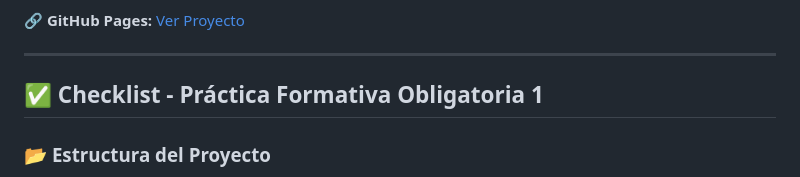
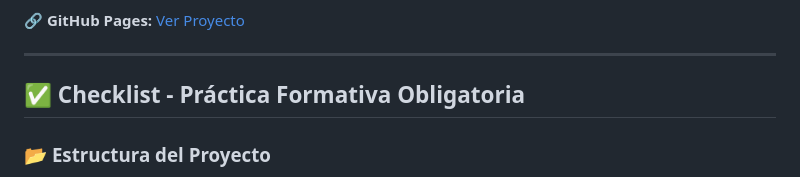
Before and after one commit to GustavoBaranda/PFO-2-IFTS-N-29, a Markdown page: README.md, the part around the change printed below. GitHub-like rendering.

```diff
--- a/README.md
+++ b/README.md
@@ -16,7 +16,7 @@ Este proyecto es un **portafolio personal** desarrollado como parte del curso de
 
 ---
 
-## ✅ Checklist - Práctica Formativa Obligatoria 1
+## ✅ Checklist - Práctica Formativa Obligatoria
 
 ### 📂 **Estructura del Proyecto**
 - [✔️] Archivo `index.html` en la raíz.
```
Also changed, not shown: other parts of README.md (+4 -0 lines).
